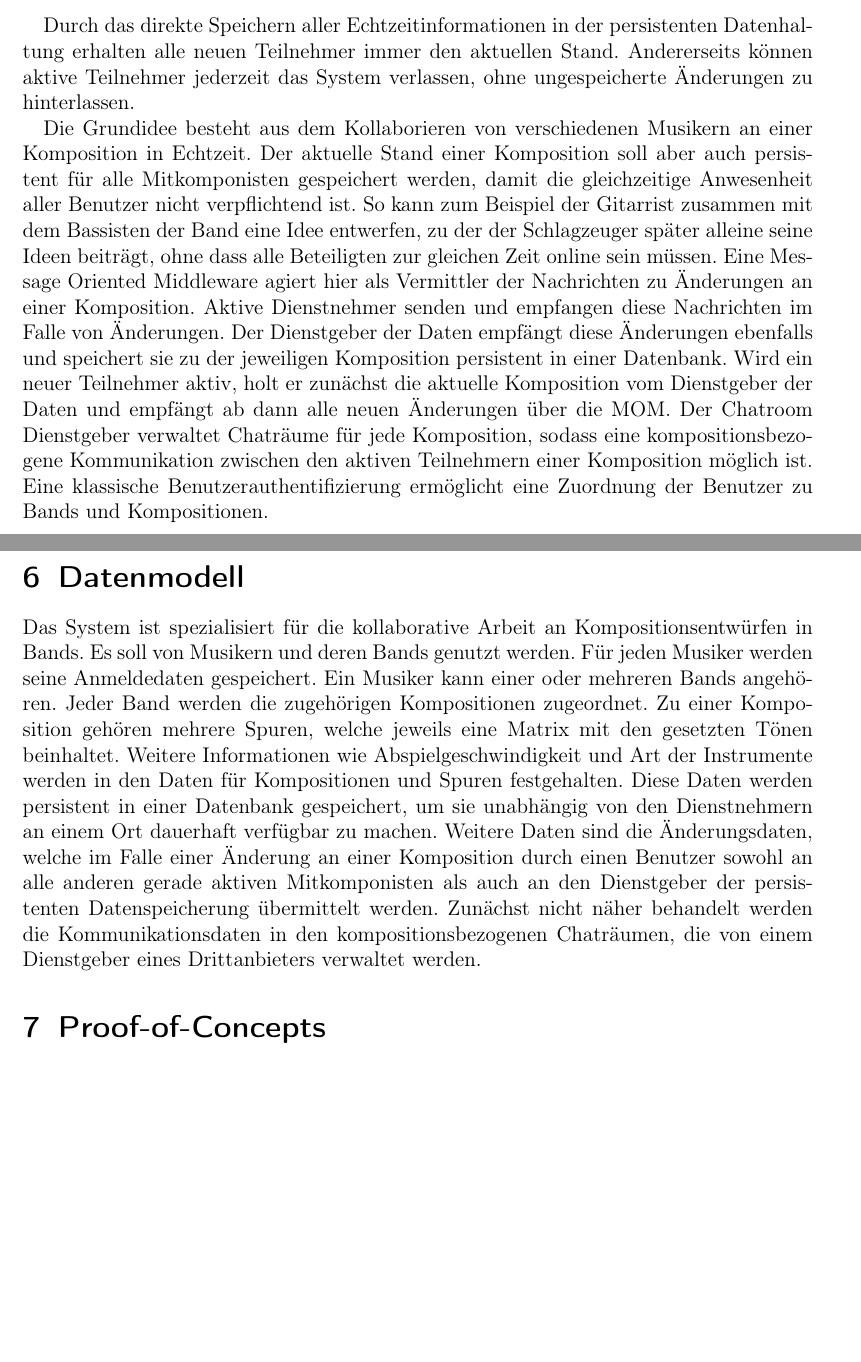
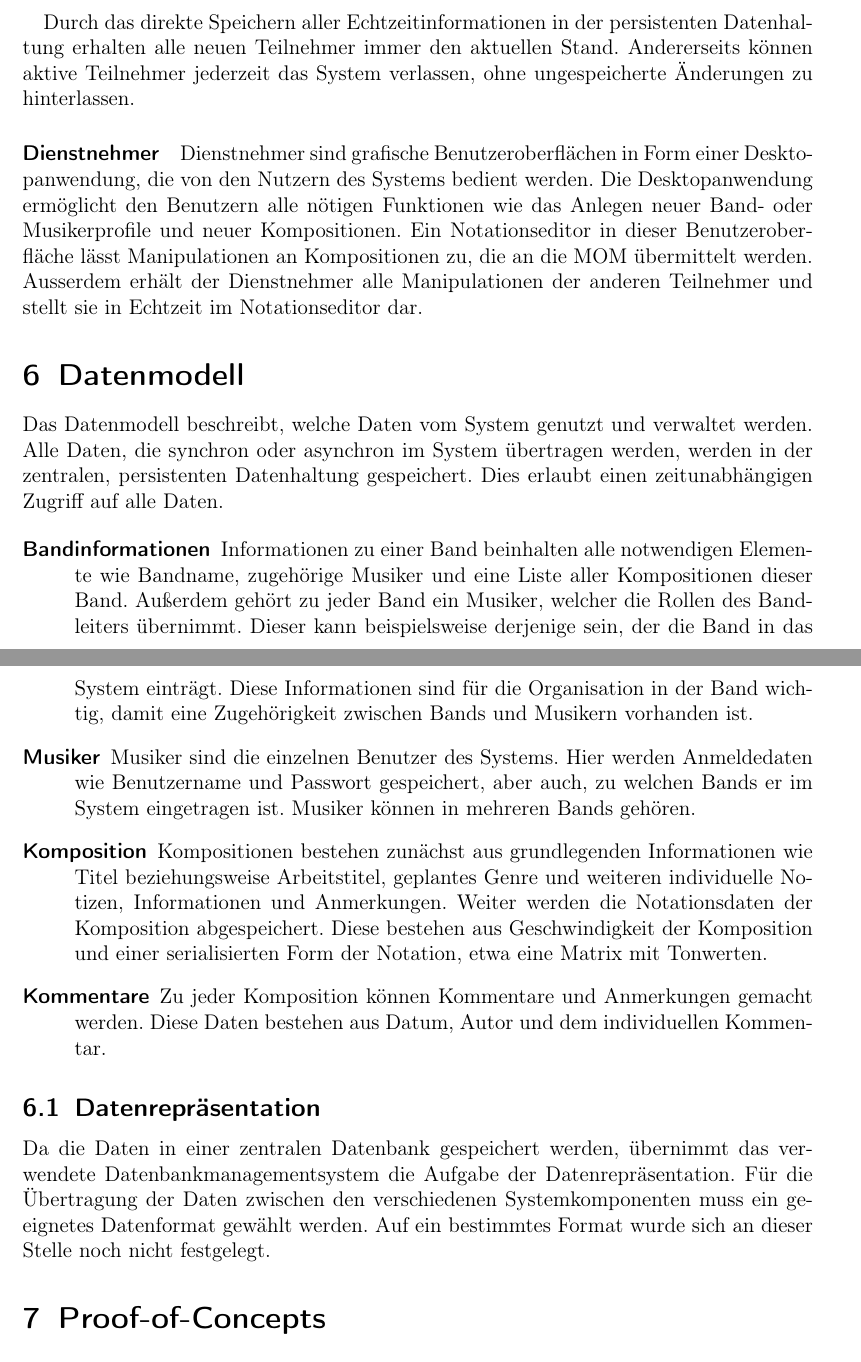
Before and after one commit to ddkhuong/EISWS1314_CoMusic, a LaTeX document (Konzept/konzept.tex): two parts of pages 9 and 10 of 13 before the commit and two parts of pages 10 and 11 of 14 after it, joined at a grey line, cut so that both start at the same text, the shorter picture padded with empty space. Compiled offline with pdfLaTeX.

Commit message:
Datenmodell und Systemarchitektur ausformuliert

```diff
--- a/Konzept/konzept.tex
+++ b/Konzept/konzept.tex
@@ -244,26 +271,32 @@ Der zentrale Dienstgeber hat mehrere Aufgaben.
 
 Durch das direkte Speichern aller Echtzeitinformationen in der persistenten Datenhaltung erhalten alle neuen Teilnehmer immer den aktuellen Stand. Andererseits können aktive Teilnehmer jederzeit das System verlassen, ohne ungespeicherte Änderungen zu hinterlassen.
 
-% alter text
+\paragraph{Dienstnehmer}
+Dienstnehmer sind grafische Benutzeroberflächen in Form einer Desktopanwendung, die von den Nutzern des Systems bedient werden. Die Desktopanwendung ermöglicht den Benutzern alle nötigen Funktionen wie das Anlegen neuer Band- oder Musikerprofile und neuer Kompositionen. Ein Notationseditor in dieser Benutzeroberfläche lässt Manipulationen an Kompositionen zu, die an die MOM übermittelt werden. Ausserdem erhält der Dienstnehmer alle Manipulationen der anderen Teilnehmer und stellt sie in Echtzeit im Notationseditor dar.
 
-Die Grundidee besteht aus dem Kollaborieren von verschiedenen Musikern an einer Komposition in Echtzeit. Der aktuelle Stand einer Komposition soll aber auch persistent für alle Mitkomponisten gespeichert werden, damit die gleichzeitige Anwesenheit aller Benutzer nicht verpflichtend ist. So kann zum Beispiel der Gitarrist zusammen mit dem Bassisten der Band eine Idee entwerfen, zu der der Schlagzeuger später alleine seine Ideen beiträgt, ohne dass alle Beteiligten zur gleichen Zeit online sein müssen.
-Eine Message Oriented Middleware agiert hier als Vermittler der Nachrichten zu Änderungen an einer Komposition. Aktive Dienstnehmer senden und empfangen diese Nachrichten im Falle von Änderungen. Der Dienstgeber der Daten empfängt diese Änderungen ebenfalls und speichert sie zu der jeweiligen Komposition persistent in einer Datenbank. Wird ein neuer Teilnehmer aktiv, holt er zunächst die aktuelle Komposition vom Dienstgeber der Daten und empfängt ab dann alle neuen Änderungen über die MOM.
-Der Chatroom Dienstgeber verwaltet Chaträume für jede Komposition, sodass eine kompositionsbezogene Kommunikation zwischen den aktiven Teilnehmern einer Komposition möglich ist.
-Eine klassische Benutzerauthentifizierung ermöglicht eine Zuordnung der Benutzer zu Bands und Kompositionen.
 
 %%%%%%%%%%%%%%%%%%%%%%%%%%%%%%%%%%%%%%%%%%%%%%%%%%%%%%%%%%%%%%%%%%%%%%%%%%%%%
 
 \section{Datenmodell}
+\label{sec:datenmodell}
 
 % Datenmodell unbegründet, umstrukturieren
 
+Das Datenmodell beschreibt, welche Daten vom System genutzt und verwaltet werden. Alle Daten, die synchron oder asynchron im System übertragen werden, werden in der zentralen, persistenten Datenhaltung gespeichert. Dies erlaubt einen zeitunabhängigen Zugriff auf alle Daten.
 
-% alter text
+\begin{description}
+\item[Bandinformationen]
+Informationen zu einer Band beinhalten alle notwendigen Elemente wie Bandname, zugehörige Musiker und eine Liste aller Kompositionen dieser Band. Außerdem gehört zu jeder Band ein Musiker, welcher die Rollen des Bandleiters übernimmt. Dieser kann beispielsweise derjenige sein, der die Band in das System einträgt. Diese Informationen sind für die Organisation in der Band wichtig, damit eine Zugehörigkeit zwischen Bands und Musikern vorhanden ist.
+\item[Musiker]
+Musiker sind die einzelnen Benutzer des Systems. Hier werden Anmeldedaten wie Benutzername und Passwort gespeichert, aber auch, zu welchen Bands er im System eingetragen ist. Musiker können in mehreren Bands gehören.
+\item[Komposition]
+Kompositionen bestehen zunächst aus grundlegenden Informationen wie Titel beziehungsweise Arbeitstitel, geplantes Genre und weiteren individuelle Notizen, Informationen und Anmerkungen. Weiter werden die Notationsdaten der Komposition abgespeichert. Diese bestehen aus Geschwindigkeit der Komposition und einer serialisierten Form der Notation, etwa eine Matrix mit Tonwerten.
+\item[Kommentare]
+Zu jeder Komposition können Kommentare und Anmerkungen gemacht werden. Diese Daten bestehen aus Datum, Autor und dem individuellen Kommentar.
+\end{description}
 
-Das System ist spezialisiert für die kollaborative Arbeit an Kompositionsentwürfen in Bands. Es soll von Musikern und deren Bands genutzt werden. Für jeden Musiker werden seine Anmeldedaten gespeichert. Ein Musiker kann einer oder mehreren Bands angehören. Jeder Band werden die zugehörigen Kompositionen zugeordnet. Zu einer Komposition gehören mehrere Spuren, welche jeweils eine Matrix mit den gesetzten Tönen beinhaltet. Weitere Informationen wie Abspielgeschwindigkeit und Art der Instrumente werden in den Daten für Kompositionen und Spuren festgehalten. Diese Daten werden persistent in einer Datenbank gespeichert, um sie unabhängig von den Dienstnehmern an einem Ort dauerhaft verfügbar zu machen.
-Weitere Daten sind die Änderungsdaten, welche im Falle einer Änderung an einer Komposition durch einen Benutzer sowohl an alle anderen gerade aktiven Mitkomponisten als auch an den Dienstgeber der persistenten Datenspeicherung übermittelt werden.
-Zunächst nicht näher behandelt werden die Kommunikationsdaten in den kompositionsbezogenen Chaträumen, die von einem Dienstgeber eines Drittanbieters verwaltet werden.
-
+\subsection{Datenrepräsentation}
+Da die Daten in einer zentralen Datenbank gespeichert werden, übernimmt das verwendete Datenbankmanagementsystem die Aufgabe der Datenrepräsentation. Für die Übertragung der Daten zwischen den verschiedenen Systemkomponenten muss ein geeignetes Datenformat gewählt werden. Auf ein bestimmtes Format wurde sich an dieser Stelle noch nicht festgelegt.
 
 %%%%%%%%%%%%%%%%%%%%%%%%%%%%%%%%%%%%%%%%%%%%%%%%%%%%%%%%%%%%%%%%%%%%%%%%%%%%%
 
```
Also changed, not shown: Konzept/konzept.pdf, Konzept/konzept.tex (61 more changed lines), 5 other files.
